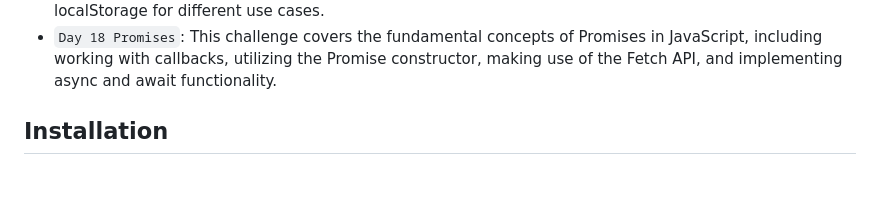
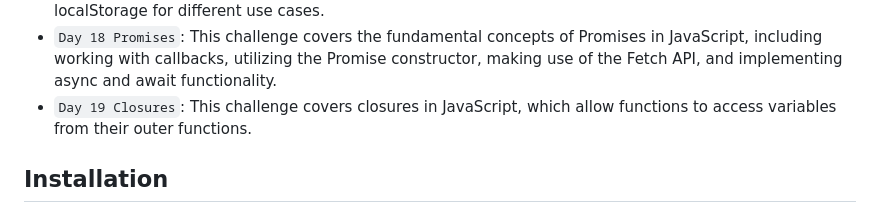
Before and after one commit to aamirxshaikh/30-days-of-js, a Markdown page: README.md, the part around the change. Drawn GitHub-style; blank space fills up the shorter version.

```diff
--- a/README.md
+++ b/README.md
@@ -30,7 +30,7 @@ This repository contains my solutions for the 30 Days of JavaScript coding chall
 - `Day 16 JSON`: This challenge covers JSON, a lightweight data-interchange format, including converting JSON to JavaScript objects, using a reviver function with JSON.parse(), converting objects to JSON, and using a filter array with JSON.stringify().
 - `Day 17 Web Storages`: This challenge covers HTML5 Web Storage in JavaScript, covering topics such as sessionStorage and localStorage, setting and getting items from localStorage, and clearing the localStorage for different use cases.
 - `Day 18 Promises`: This challenge covers the fundamental concepts of Promises in JavaScript, including working with callbacks, utilizing the Promise constructor, making use of the Fetch API, and implementing async and await functionality.
-<!-- - `Day 19`: Closures -->
+- `Day 19 Closures`: This challenge covers closures in JavaScript, which allow functions to access variables from their outer functions.
 <!-- - `Day 20`: Writing Clean Codes -->
 <!-- - `Day 21`: Document Object Model (DOM) -->
 <!-- - `Day 22`: Manipulating DOM Objects -->
```
